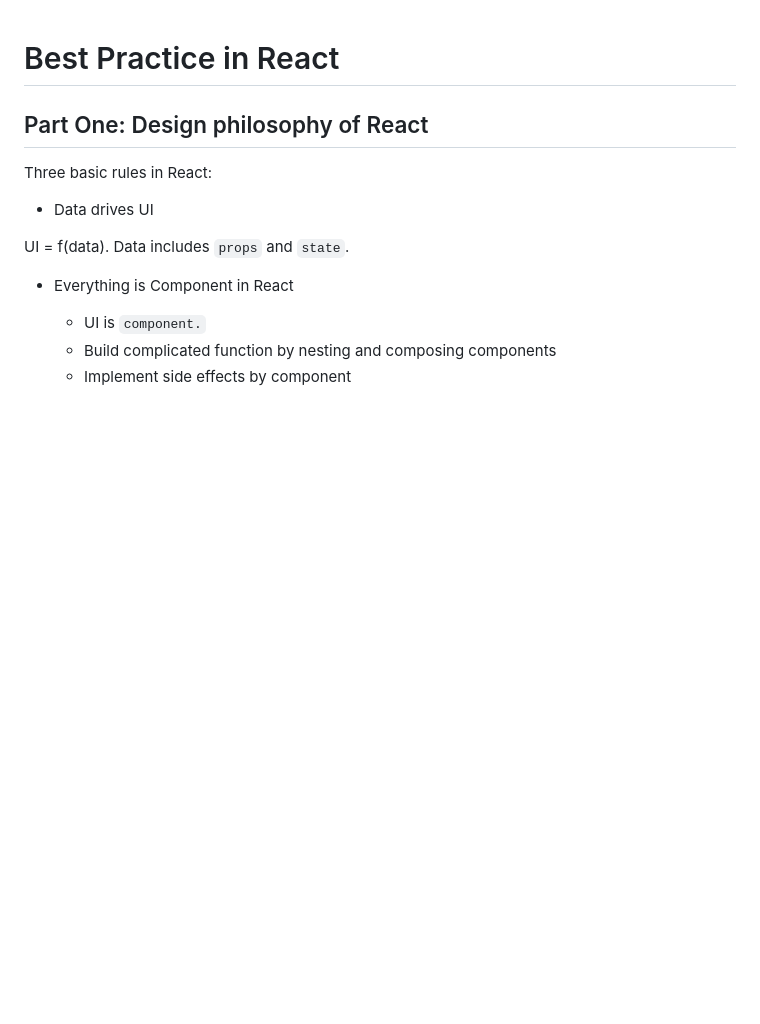
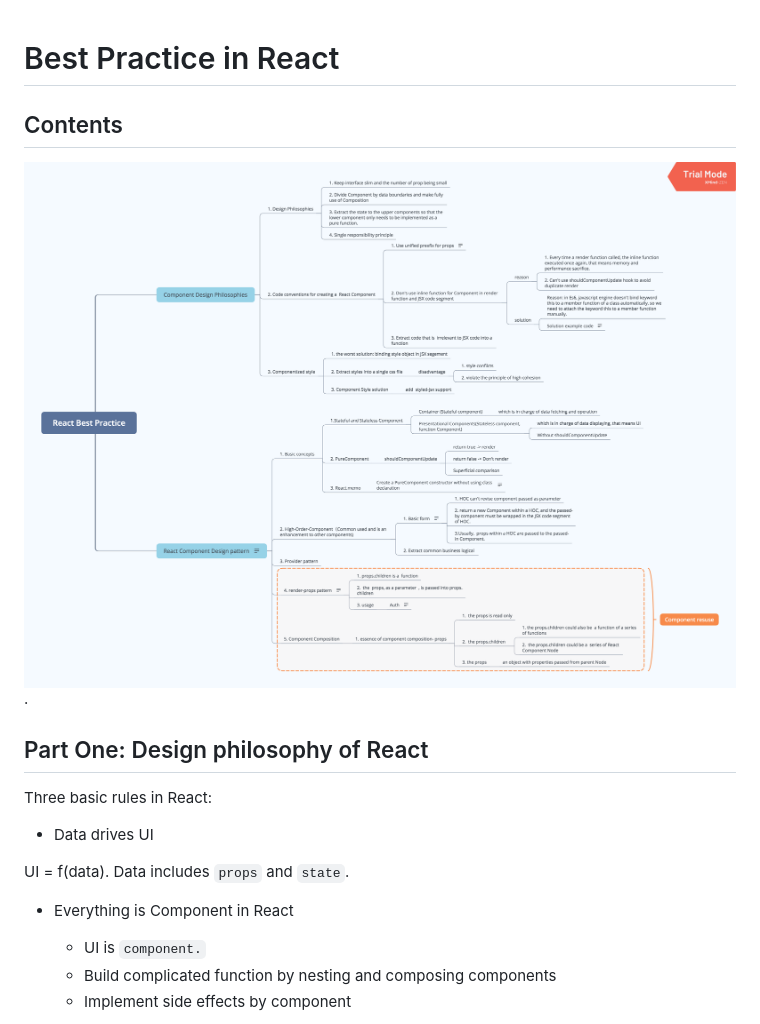
Before and after one commit to ImCatYao/ReactEco, a Markdown page: Best-Practice-In-React/README.md, the part around the change. Drawn GitHub-style; pictures changed too: Best-Practice-In-React/imgs/Contents.png (added); blank space fills up the shorter version.

Commit message:
Contents

```diff
--- a/Best-Practice-In-React/README.md
+++ b/Best-Practice-In-React/README.md
@@ -1,4 +1,8 @@
 # Best Practice in React
+
+## Contents
+
+![Contents](./imgs/Contents.png).
 
 ## Part One: Design philosophy of React
 
```
